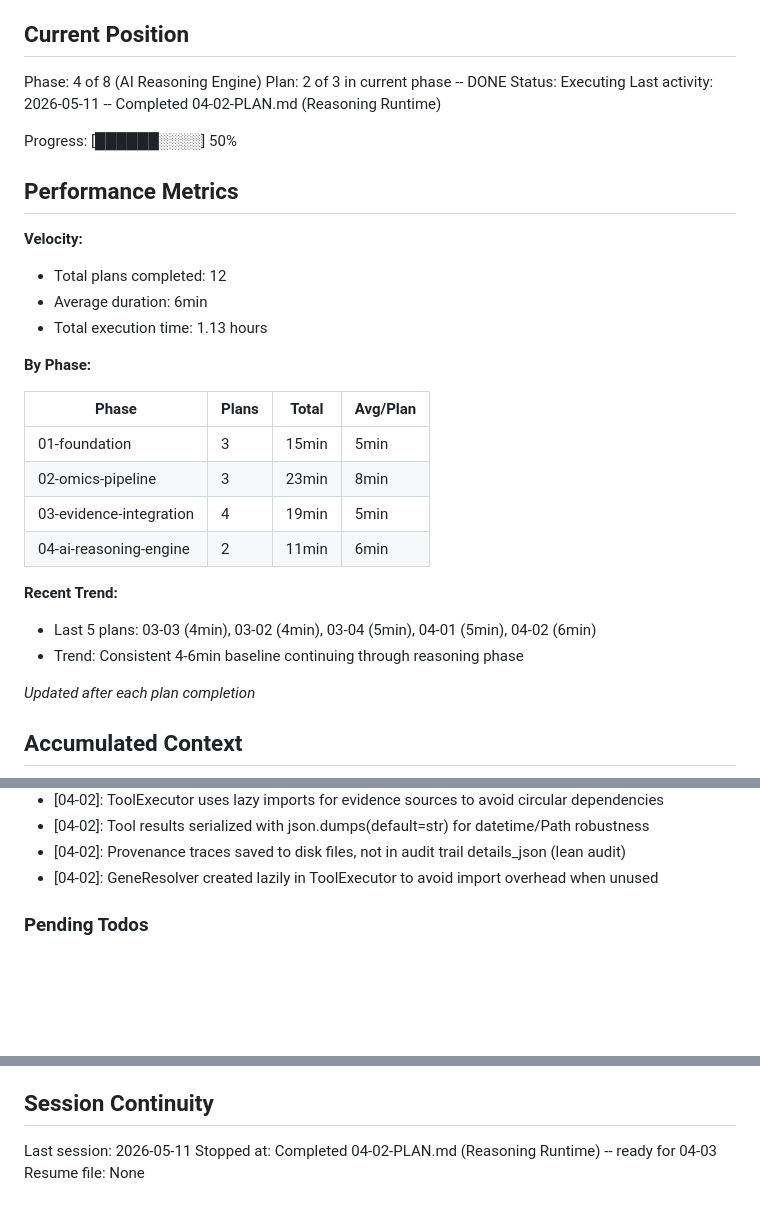
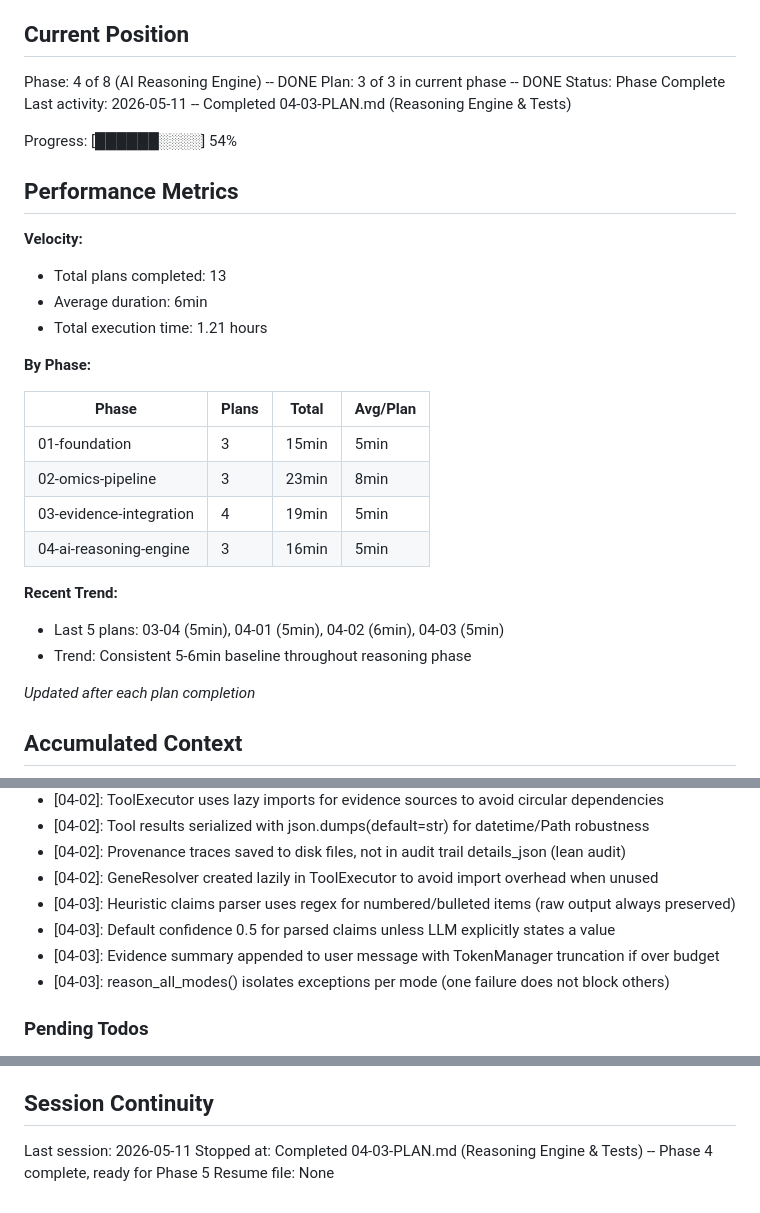
Before and after one commit to prathikkv/DrugDiscovery, a Markdown page: .planning/STATE.md, 3 parts joined by grey strips. GitHub-like rendering; blank space fills up the shorter version.

Commit message:
docs(04-03): complete reasoning engine & tests plan
- SUMMARY.md with execution metrics, decisions, and dependency graph
- STATE.md updated: Phase 4 complete (3/3 plans), ready for Phase 5

Co-Authored-By: Claude Opus 4.6 <noreply@anthropic.com>

```diff
--- a/.planning/STATE.md
+++ b/.planning/STATE.md
@@ -9,19 +9,19 @@ See: .planning/PROJECT.md (updated 2026-05-09)
 
 ## Current Position
 
-Phase: 4 of 8 (AI Reasoning Engine)
-Plan: 2 of 3 in current phase -- DONE
-Status: Executing
-Last activity: 2026-05-11 -- Completed 04-02-PLAN.md (Reasoning Runtime)
+Phase: 4 of 8 (AI Reasoning Engine) -- DONE
+Plan: 3 of 3 in current phase -- DONE
+Status: Phase Complete
+Last activity: 2026-05-11 -- Completed 04-03-PLAN.md (Reasoning Engine & Tests)
 
-Progress: [██████░░░░] 50%
+Progress: [██████░░░░] 54%
 
 ## Performance Metrics
 
 **Velocity:**
-- Total plans completed: 12
+- Total plans completed: 13
 - Average duration: 6min
-- Total execution time: 1.13 hours
+- Total execution time: 1.21 hours
 
 **By Phase:**
 
@@ -30,11 +30,11 @@ Progress: [██████░░░░] 50%
 | 01-foundation | 3 | 15min | 5min |
 | 02-omics-pipeline | 3 | 23min | 8min |
 | 03-evidence-integration | 4 | 19min | 5min |
-| 04-ai-reasoning-engine | 2 | 11min | 6min |
+| 04-ai-reasoning-engine | 3 | 16min | 5min |
 
 **Recent Trend:**
-- Last 5 plans: 03-03 (4min), 03-02 (4min), 03-04 (5min), 04-01 (5min), 04-02 (6min)
-- Trend: Consistent 4-6min baseline continuing through reasoning phase
+- Last 5 plans: 03-04 (5min), 04-01 (5min), 04-02 (6min), 04-03 (5min)
+- Trend: Consistent 5-6min baseline throughout reasoning phase
 
 *Updated after each plan completion*
 
@@ -104,6 +104,10 @@ Recent decisions affecting current work:
 - [04-02]: Tool results serialized with json.dumps(default=str) for datetime/Path robustness
 - [04-02]: Provenance traces saved to disk files, not in audit trail details_json (lean audit)
 - [04-02]: GeneResolver created lazily in ToolExecutor to avoid import overhead when unused
+- [04-03]: Heuristic claims parser uses regex for numbered/bulleted items (raw output always preserved)
+- [04-03]: Default confidence 0.5 for parsed claims unless LLM explicitly states a value
+- [04-03]: Evidence summary appended to user message with TokenManager truncation if over budget
+- [04-03]: reason_all_modes() isolates exceptions per mode (one failure does not block others)
 
 ### Pending Todos
 
@@ -121,5 +125,5 @@ Recent decisions affecting current work:
 ## Session Continuity
 
 Last session: 2026-05-11
-Stopped at: Completed 04-02-PLAN.md (Reasoning Runtime) -- ready for 04-03
+Stopped at: Completed 04-03-PLAN.md (Reasoning Engine & Tests) -- Phase 4 complete, ready for Phase 5
 Resume file: None
```
Also changed, not shown: 1 other file.
